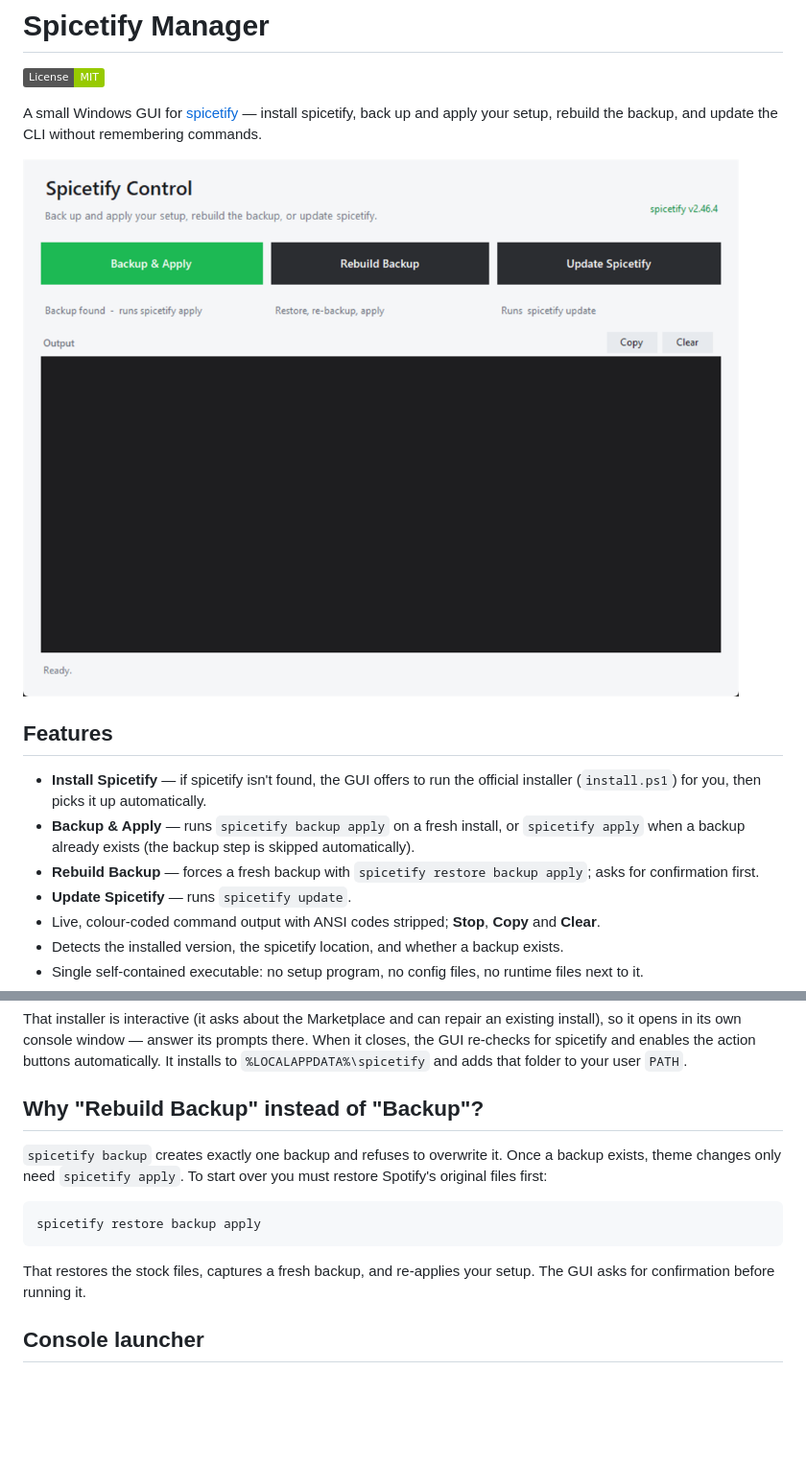
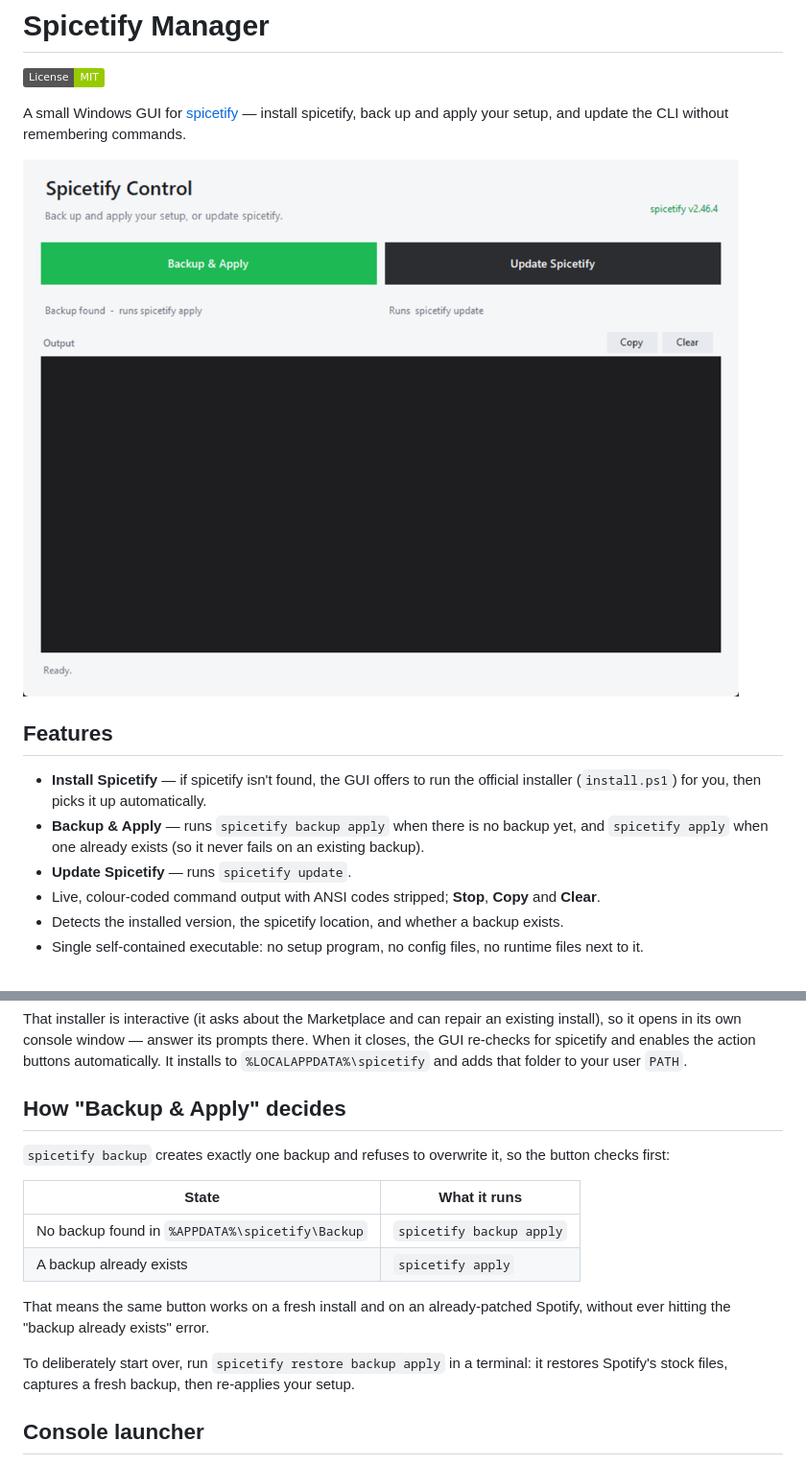
Before and after one commit to adithya-s-119/spicetify-manager, a Markdown page: README.md, 2 parts joined by grey strips. Shown at 96% size. Drawn GitHub-style; pictures changed too: docs/screenshot.png; badges without logos; blank space fills up the shorter version.

Commit message:
Reduce to two actions: smart Backup & Apply and Update Spicetify

````diff
--- a/README.md
+++ b/README.md
@@ -2,15 +2,14 @@
 
 [![License: MIT](https://img.shields.io/badge/License-MIT-green.svg)](LICENSE)
 
-A small Windows GUI for [spicetify](https://spicetify.app) — install spicetify, back up and apply your setup, rebuild the backup, and update the CLI without remembering commands.
+A small Windows GUI for [spicetify](https://spicetify.app) — install spicetify, back up and apply your setup, and update the CLI without remembering commands.
 
 ![Spicetify Manager](docs/screenshot.png)
 
 ## Features
 
 - **Install Spicetify** — if spicetify isn't found, the GUI offers to run the official installer (`install.ps1`) for you, then picks it up automatically.
-- **Backup & Apply** — runs `spicetify backup apply` on a fresh install, or `spicetify apply` when a backup already exists (the backup step is skipped automatically).
-- **Rebuild Backup** — forces a fresh backup with `spicetify restore backup apply`; asks for confirmation first.
+- **Backup & Apply** — runs `spicetify backup apply` when there is no backup yet, and `spicetify apply` when one already exists (so it never fails on an existing backup).
 - **Update Spicetify** — runs `spicetify update`.
 - Live, colour-coded command output with ANSI codes stripped; **Stop**, **Copy** and **Clear**.
 - Detects the installed version, the spicetify location, and whether a backup exists.
@@ -44,15 +43,18 @@ iwr -useb https://raw.githubusercontent.com/spicetify/cli/main/install.ps1 | iex
 
 That installer is interactive (it asks about the Marketplace and can repair an existing install), so it opens in its own console window — answer its prompts there. When it closes, the GUI re-checks for spicetify and enables the action buttons automatically. It installs to `%LOCALAPPDATA%\spicetify` and adds that folder to your user `PATH`.
 
-## Why "Rebuild Backup" instead of "Backup"?
+## How "Backup & Apply" decides
 
-`spicetify backup` creates exactly one backup and refuses to overwrite it. Once a backup exists, theme changes only need `spicetify apply`. To start over you must restore Spotify's original files first:
+`spicetify backup` creates exactly one backup and refuses to overwrite it, so the button checks first:
 
-```
-spicetify restore backup apply
-```
+| State | What it runs |
+| --- | --- |
+| No backup found in `%APPDATA%\spicetify\Backup` | `spicetify backup apply` |
+| A backup already exists | `spicetify apply` |
 
-That restores the stock files, captures a fresh backup, and re-applies your setup. The GUI asks for confirmation before running it.
+That means the same button works on a fresh install and on an already-patched Spotify, without ever hitting the "backup already exists" error.
+
+To deliberately start over, run `spicetify restore backup apply` in a terminal: it restores Spotify's stock files, captures a fresh backup, then re-applies your setup.
 
 ## Console launcher
 
````
Also changed, not shown: 3 other files.
